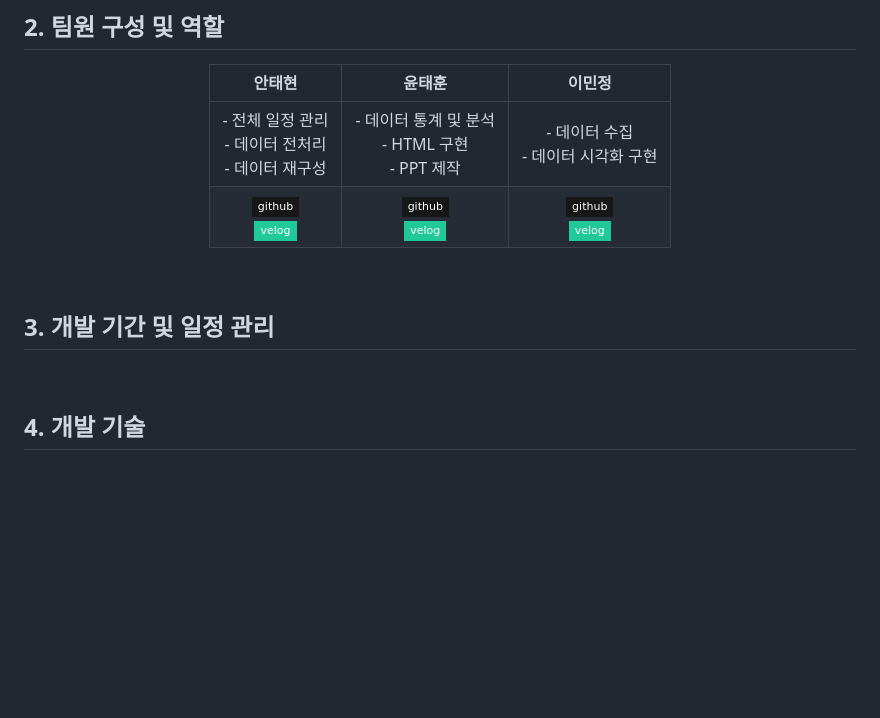
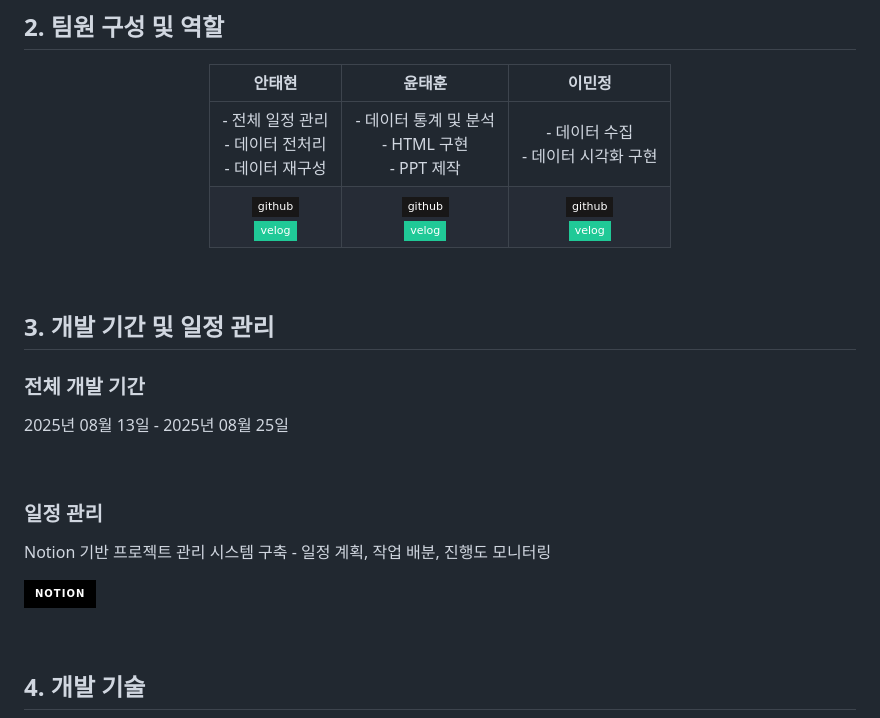
Before and after one commit to taehyunan-99/project_seasonal_renewable_energy, a Markdown page: README.md, the part around one of its changes. Drawn GitHub-style; badges without logos; blank space fills up the shorter version.

```diff
--- a/README.md
+++ b/README.md
@@ -52,12 +52,23 @@
 | <div align="center">- 전체 일정 관리<br/>- 데이터 전처리<br/>- 데이터 재구성</div> | <div align="center">- 데이터 통계 및 분석<br/>- HTML 구현<br/>- PPT 제작</div> | <div align="center">- 데이터 수집<br/>- 데이터 시각화 구현</div> |
 | <div align="center"><a href="https://github.com/taehyunan-99"><img src="https://img.shields.io/badge/github-181717?style=flat-square&logo=github&logoColor=white"/></a><br/><a href="https://velog.io/@taehyunan817/posts"><img src="https://img.shields.io/badge/velog-20C997?style=flat-square&logo=velog&logoColor=white"/></a></div> | <div align="center"><a href=""><img src="https://img.shields.io/badge/github-181717?style=flat-square&logo=github&logoColor=white"/></a><br/><a href=""><img src="https://img.shields.io/badge/velog-20C997?style=flat-square&logo=velog&logoColor=white"/></a></div> | <div align="center"><a href=""><img src="https://img.shields.io/badge/github-181717?style=flat-square&logo=github&logoColor=white"/></a><br/><a href=""><img src="https://img.shields.io/badge/velog-20C997?style=flat-square&logo=velog&logoColor=white"/></a></div> |
 
-
 </div>
 
 <br/>
 
 ## 3. 개발 기간 및 일정 관리
+
+### 전체 개발 기간
+
+2025년 08월 13일 - 2025년 08월 25일
+
+<br/>
+
+### 일정 관리
+
+Notion 기반 프로젝트 관리 시스템 구축 - 일정 계획, 작업 배분, 진행도 모니터링
+
+<a href=""><img src="https://img.shields.io/badge/notion-%23000000.svg?&style=for-the-badge&logo=notion&logoColor=white" /></a>
 
 <br/>
 
```
Also changed, not shown: other parts of README.md (+1 -1 lines).
